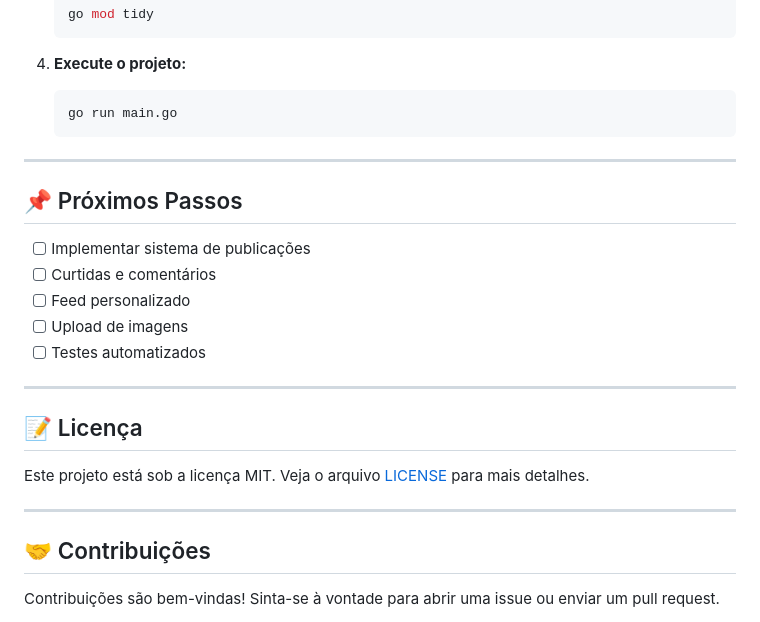
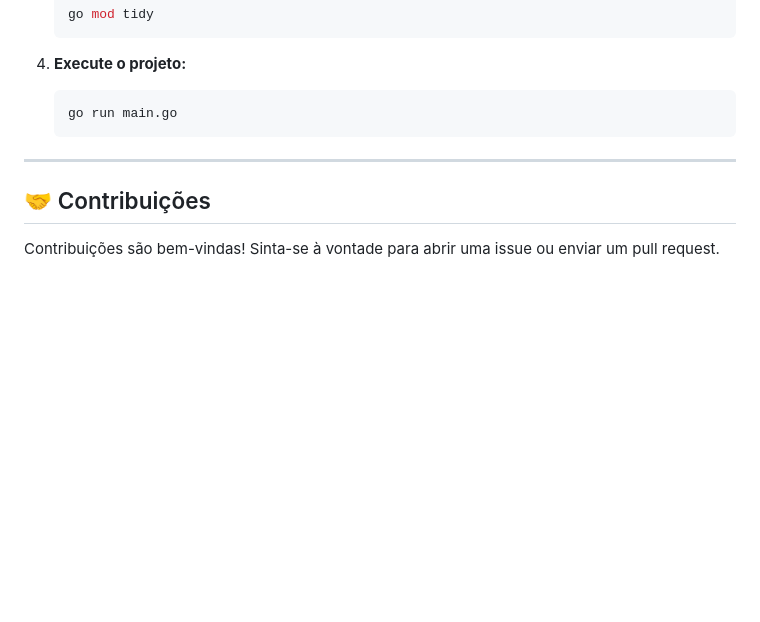
Before and after one commit to gabrielporto05/Nexu, a Markdown page: README.md, the part around the change. Drawn GitHub-style; blank space fills up the shorter version.

```diff
--- a/README.md
+++ b/README.md
@@ -108,22 +108,6 @@ api/
 
 ---
 
-## 📌 Próximos Passos
-
-- [ ] Implementar sistema de publicações
-- [ ] Curtidas e comentários
-- [ ] Feed personalizado
-- [ ] Upload de imagens
-- [ ] Testes automatizados
-
----
-
-## 📝 Licença
-
-Este projeto está sob a licença MIT. Veja o arquivo [LICENSE](LICENSE) para mais detalhes.
-
----
-
 ## 🤝 Contribuições
 
 Contribuições são bem-vindas! Sinta-se à vontade para abrir uma issue ou enviar um pull request.
```
